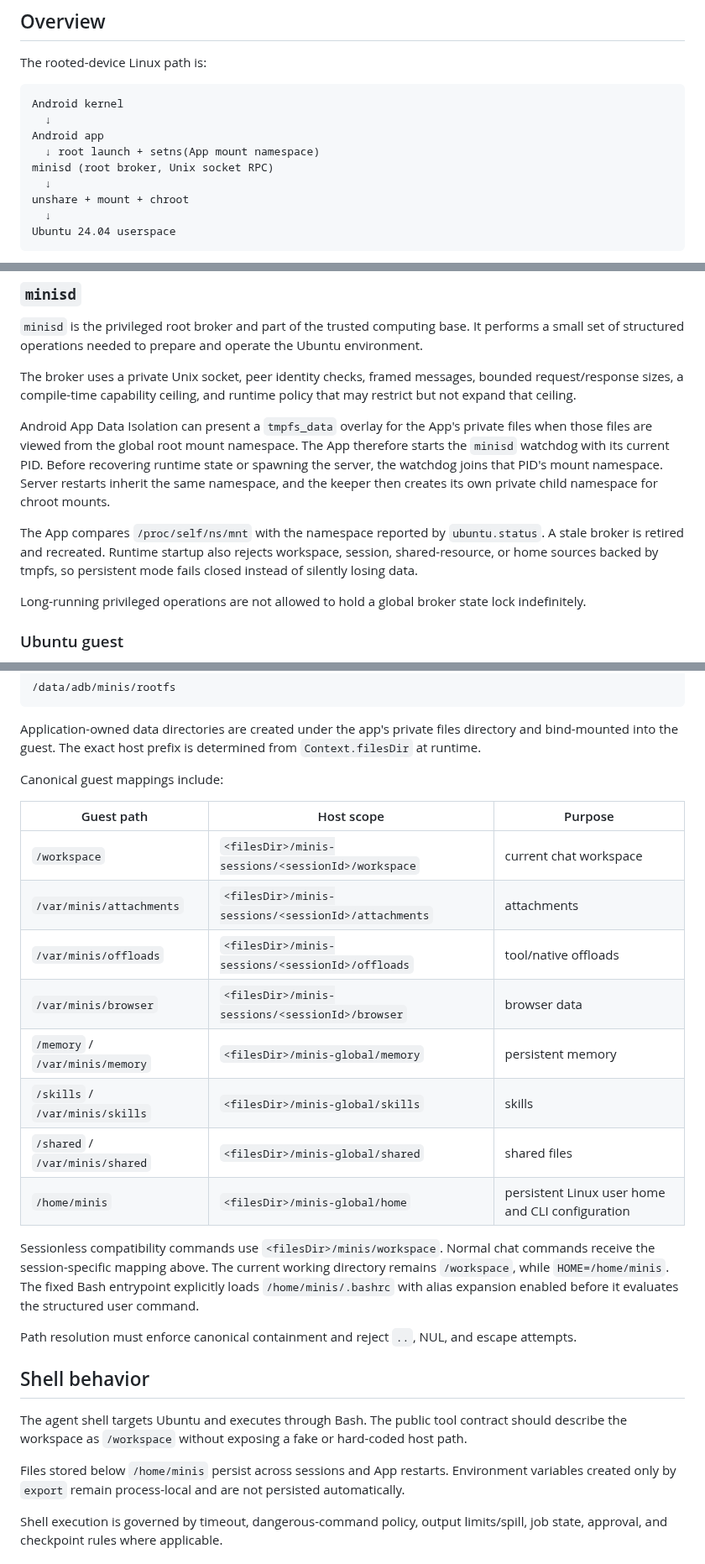
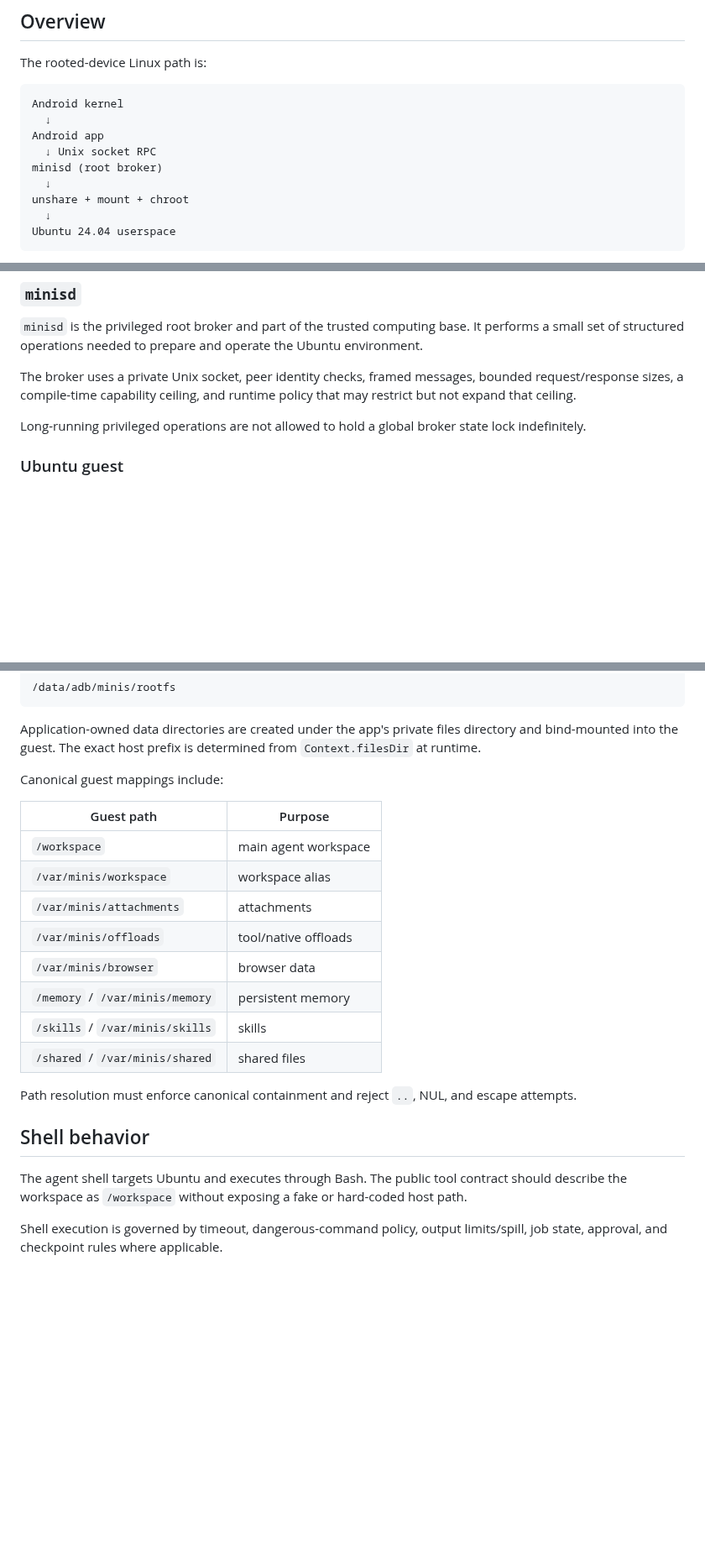
Before and after one commit to Slacker-LLC/minis-for-android, a Markdown page: docs/EXECUTION-ENVIRONMENT.md, 3 parts joined by grey strips. Shown at 84% size. Rendered like a GitHub page; blank space fills up the shorter version.

Commit message:
docs(#50): drop unrelated home and URL-scheme rewrites

```diff
--- a/docs/EXECUTION-ENVIRONMENT.md
+++ b/docs/EXECUTION-ENVIRONMENT.md
@@ -10,8 +10,8 @@ The rooted-device Linux path is:
 Android kernel
   ↓
 Android app
-  ↓ root launch + setns(App mount namespace)
-minisd (root broker, Unix socket RPC)
+  ↓ Unix socket RPC
+minisd (root broker)
   ↓
 unshare + mount + chroot
   ↓
@@ -41,18 +41,6 @@ The app is not replaced by the Linux guest.
 
 The broker uses a private Unix socket, peer identity checks, framed messages, bounded request/response sizes, a compile-time capability ceiling, and runtime policy that may restrict but not expand that ceiling.
 
-Android App Data Isolation can present a `tmpfs_data` overlay for the App's
-private files when those files are viewed from the global root mount namespace.
-The App therefore starts the `minisd` watchdog with its current PID. Before
-recovering runtime state or spawning the server, the watchdog joins that PID's
-mount namespace. Server restarts inherit the same namespace, and the keeper
-then creates its own private child namespace for chroot mounts.
-
-The App compares `/proc/self/ns/mnt` with the namespace reported by
-`ubuntu.status`. A stale broker is retired and recreated. Runtime startup also
-rejects workspace, session, shared-resource, or home sources backed by tmpfs,
-so persistent mode fails closed instead of silently losing data.
-
 Long-running privileged operations are not allowed to hold a global broker state lock indefinitely.
 
 ### Ubuntu guest
@@ -73,32 +61,22 @@ Application-owned data directories are created under the app's private files dir
 
 Canonical guest mappings include:
 
-| Guest path | Host scope | Purpose |
-|---|---|---|
-| `/workspace` | `<filesDir>/minis-sessions/<sessionId>/workspace` | current chat workspace |
-| `/var/minis/attachments` | `<filesDir>/minis-sessions/<sessionId>/attachments` | attachments |
-| `/var/minis/offloads` | `<filesDir>/minis-sessions/<sessionId>/offloads` | tool/native offloads |
-| `/var/minis/browser` | `<filesDir>/minis-sessions/<sessionId>/browser` | browser data |
-| `/memory` / `/var/minis/memory` | `<filesDir>/minis-global/memory` | persistent memory |
-| `/skills` / `/var/minis/skills` | `<filesDir>/minis-global/skills` | skills |
-| `/shared` / `/var/minis/shared` | `<filesDir>/minis-global/shared` | shared files |
-| `/home/minis` | `<filesDir>/minis-global/home` | persistent Linux user home and CLI configuration |
-
-Sessionless compatibility commands use `<filesDir>/minis/workspace`. Normal
-chat commands receive the session-specific mapping above. The current working
-directory remains `/workspace`, while `HOME=/home/minis`. The fixed Bash
-entrypoint explicitly loads `/home/minis/.bashrc` with alias expansion enabled
-before it evaluates the structured user command.
+| Guest path | Purpose |
+|---|---|
+| `/workspace` | main agent workspace |
+| `/var/minis/workspace` | workspace alias |
+| `/var/minis/attachments` | attachments |
+| `/var/minis/offloads` | tool/native offloads |
+| `/var/minis/browser` | browser data |
+| `/memory` / `/var/minis/memory` | persistent memory |
+| `/skills` / `/var/minis/skills` | skills |
+| `/shared` / `/var/minis/shared` | shared files |
 
 Path resolution must enforce canonical containment and reject `..`, NUL, and escape attempts.
 
 ## Shell behavior
 
 The agent shell targets Ubuntu and executes through Bash. The public tool contract should describe the workspace as `/workspace` without exposing a fake or hard-coded host path.
-
-Files stored below `/home/minis` persist across sessions and App restarts.
-Environment variables created only by `export` remain process-local and are not
-persisted automatically.
 
 Shell execution is governed by timeout, dangerous-command policy, output limits/spill, job state, approval, and checkpoint rules where applicable.
 
```
Also changed, not shown: docs/specs/minis-url-scheme.md (+7 -6 lines).
